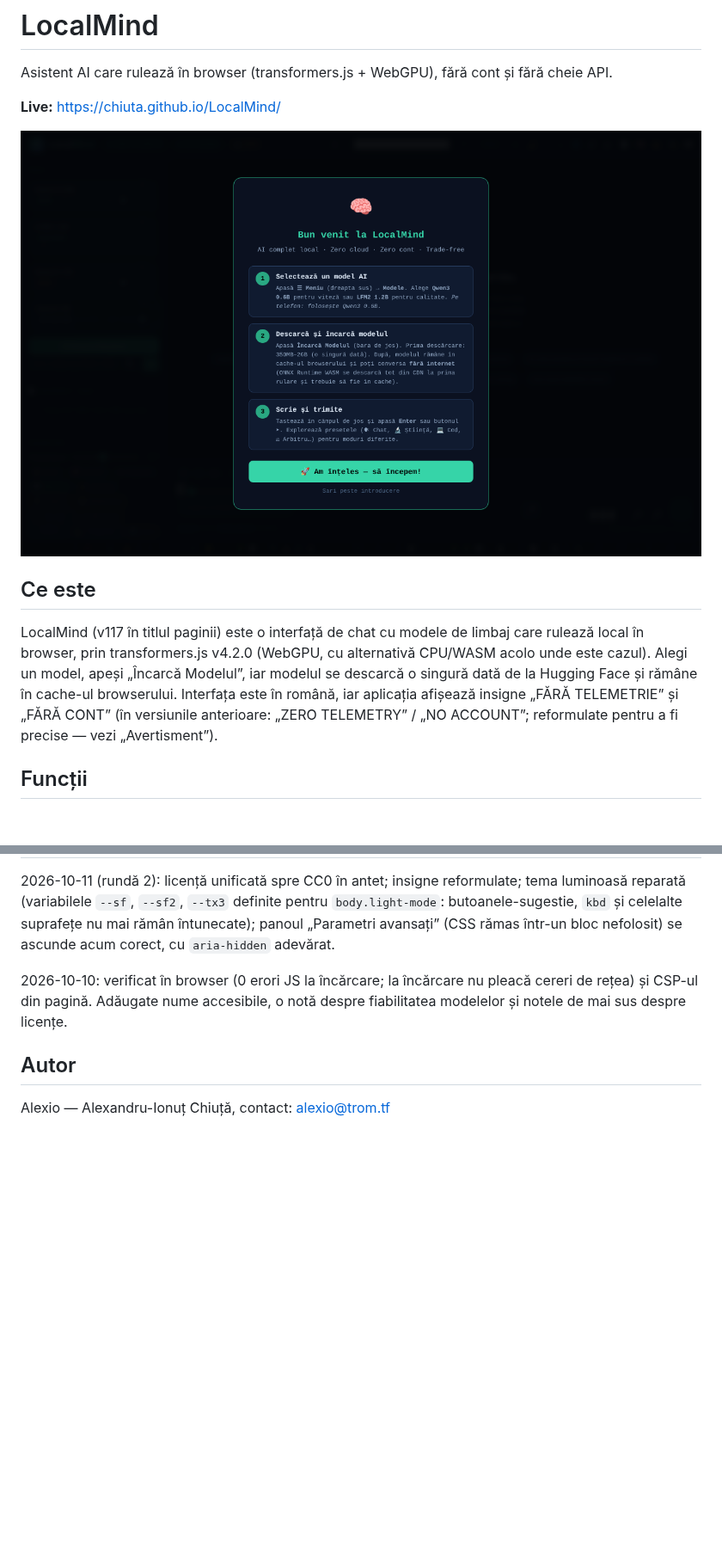
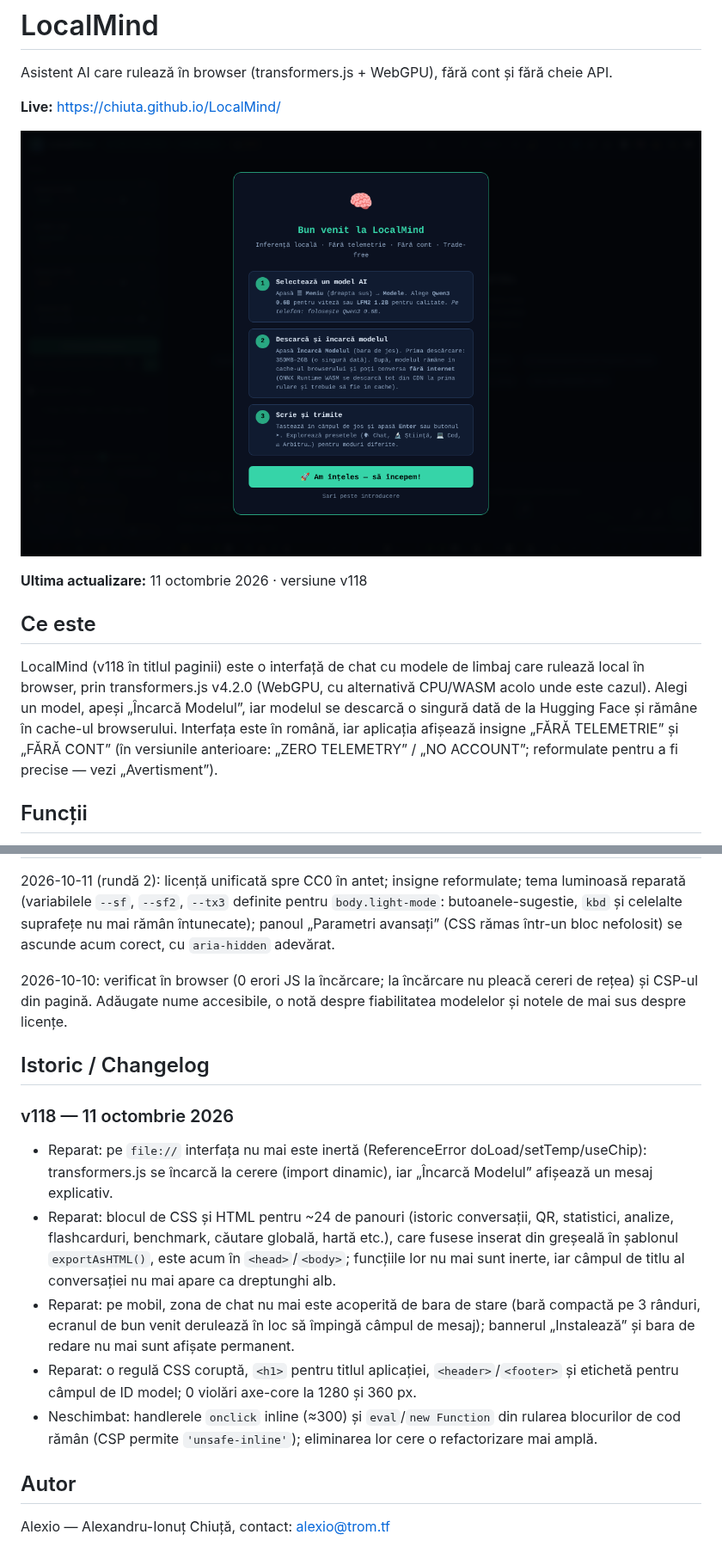
Before and after one commit to chiuta/LocalMind, a Markdown page: README.md, 2 parts joined by grey strips. Shown at 86% size. Drawn GitHub-style; pictures changed too: screenshot.png; blank space fills up the shorter version.

```diff
--- a/README.md
+++ b/README.md
@@ -6,9 +6,11 @@ Asistent AI care rulează în browser (transformers.js + WebGPU), fără cont ș
 
 ![Captura de ecran](screenshot.png)
 
+**Ultima actualizare:** 11 octombrie 2026 · versiune v118
+
 ## Ce este
 
-LocalMind (v117 în titlul paginii) este o interfață de chat cu modele de limbaj care rulează local în browser, prin transformers.js v4.2.0 (WebGPU, cu alternativă CPU/WASM acolo unde este cazul). Alegi un model, apeși „Încarcă Modelul”, iar modelul se descarcă o singură dată de la Hugging Face și rămâne în cache-ul browserului. Interfața este în română, iar aplicația afișează insigne „FĂRĂ TELEMETRIE” și „FĂRĂ CONT” (în versiunile anterioare: „ZERO TELEMETRY” / „NO ACCOUNT”; reformulate pentru a fi precise — vezi „Avertisment”).
+LocalMind (v118 în titlul paginii) este o interfață de chat cu modele de limbaj care rulează local în browser, prin transformers.js v4.2.0 (WebGPU, cu alternativă CPU/WASM acolo unde este cazul). Alegi un model, apeși „Încarcă Modelul”, iar modelul se descarcă o singură dată de la Hugging Face și rămâne în cache-ul browserului. Interfața este în română, iar aplicația afișează insigne „FĂRĂ TELEMETRIE” și „FĂRĂ CONT” (în versiunile anterioare: „ZERO TELEMETRY” / „NO ACCOUNT”; reformulate pentru a fi precise — vezi „Avertisment”).
 
 ## Funcții
 
@@ -65,6 +67,15 @@ CC0 1.0 Universal (domeniu public) — vezi fișierul LICENSE. Antetul `index.ht
 
 2026-10-10: verificat în browser (0 erori JS la încărcare; la încărcare nu pleacă cereri de rețea) și CSP-ul din pagină. Adăugate nume accesibile, o notă despre fiabilitatea modelelor și notele de mai sus despre licențe.
 
+## Istoric / Changelog
+
+### v118 — 11 octombrie 2026
+- Reparat: pe `file://` interfața nu mai este inertă (ReferenceError doLoad/setTemp/useChip): transformers.js se încarcă la cerere (import dinamic), iar „Încarcă Modelul” afișează un mesaj explicativ.
+- Reparat: blocul de CSS și HTML pentru ~24 de panouri (istoric conversații, QR, statistici, analize, flashcarduri, benchmark, căutare globală, hartă etc.), care fusese inserat din greșeală în șablonul `exportAsHTML()`, este acum în `<head>`/`<body>`; funcțiile lor nu mai sunt inerte, iar câmpul de titlu al conversației nu mai apare ca dreptunghi alb.
+- Reparat: pe mobil, zona de chat nu mai este acoperită de bara de stare (bară compactă pe 3 rânduri, ecranul de bun venit derulează în loc să împingă câmpul de mesaj); bannerul „Instalează” și bara de redare nu mai sunt afișate permanent.
+- Reparat: o regulă CSS coruptă, `<h1>` pentru titlul aplicației, `<header>`/`<footer>` și etichetă pentru câmpul de ID model; 0 violări axe-core la 1280 și 360 px.
+- Neschimbat: handlerele `onclick` inline (≈300) și `eval`/`new Function` din rularea blocurilor de cod rămân (CSP permite `'unsafe-inline'`); eliminarea lor cere o refactorizare mai amplă.
+
 ## Autor
 
 Alexio — Alexandru-Ionuț Chiuță, contact: alexio@trom.tf
```
Also changed, not shown: other parts of README.md (+1 -1 lines), 1 other file.
